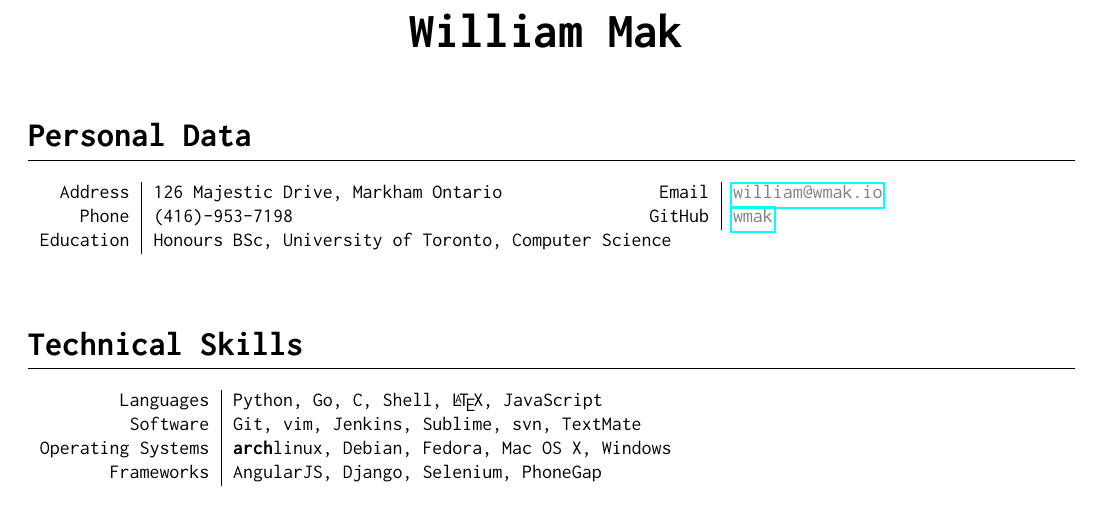
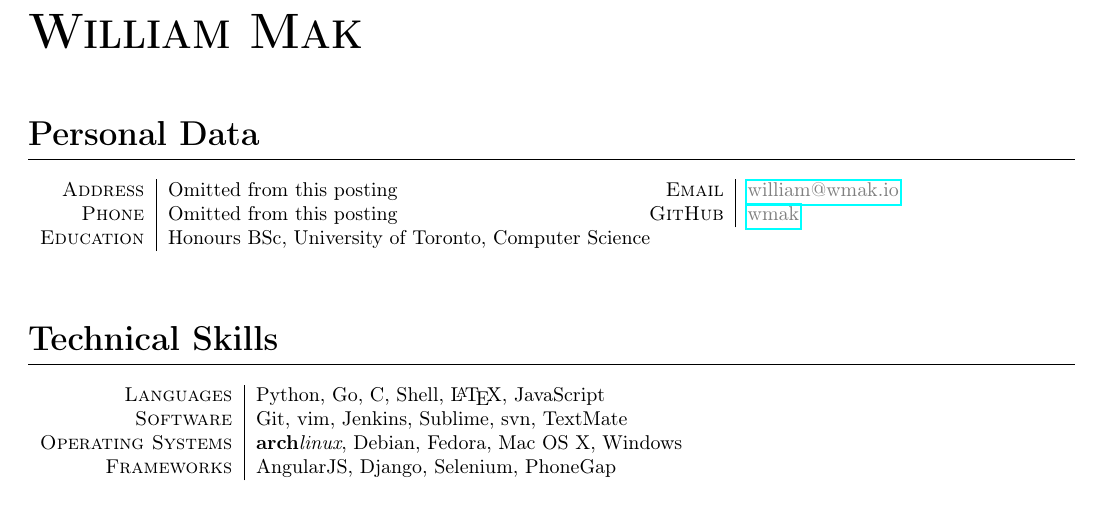
Before and after one commit to wmak/Notes, a LaTeX CV (resume/resume.tex): part of the page, cut so that both start at the same text. Compiled offline with pdfLaTeX.

Commit message:
updating resume

```diff
--- a/resume/resume.tex
+++ b/resume/resume.tex
@@ -7,8 +7,8 @@
 
 \pagenumbering{gobble} %Disable page number
 
-\usepackage{inconsolata} % font.
-\renewcommand*\familydefault{\ttdefault}
+%font
+\usepackage{helvet}
 \usepackage[T1]{fontenc}
 
 %Customize the \section
@@ -22,16 +22,14 @@
 
 \begin{document}
 
-\par{\centering{\bf
-		{\Huge William Mak}
-}\bigskip\par}
-
+{\centering{\Huge{\bf{\textsc{William Mak}}
+}}\bigskip}
 
 \section{Personal Data}
 \begin{tabular}{r|p{7.5cm}r|p{8cm}}
-	\textsc{Address}	& 126 Majestic Drive, Markham Ontario
+	\textsc{Address}	& Omitted from this posting %126 Majestic Drive, Markham Ontario
 	&	\textsc{Email}		& \uhref{mailto:william@wmak.io}{william@wmak.io}\\
-	\textsc{Phone}		& (416)-953-7198
+	\textsc{Phone}		& Omitted from this posting %(416)-953-7198
 	&	\textsc{GitHub}		& \uhref{https://github.com/wmak}{wmak}\\
 	\textsc{Education}	&
 	\multicolumn{2}	{p{9.8cm}}	{Honours BSc, University of Toronto, Computer Science}\\
```
Also changed, not shown: resume/William Mak Resume.pdf (added), resume/resume.pdf.
